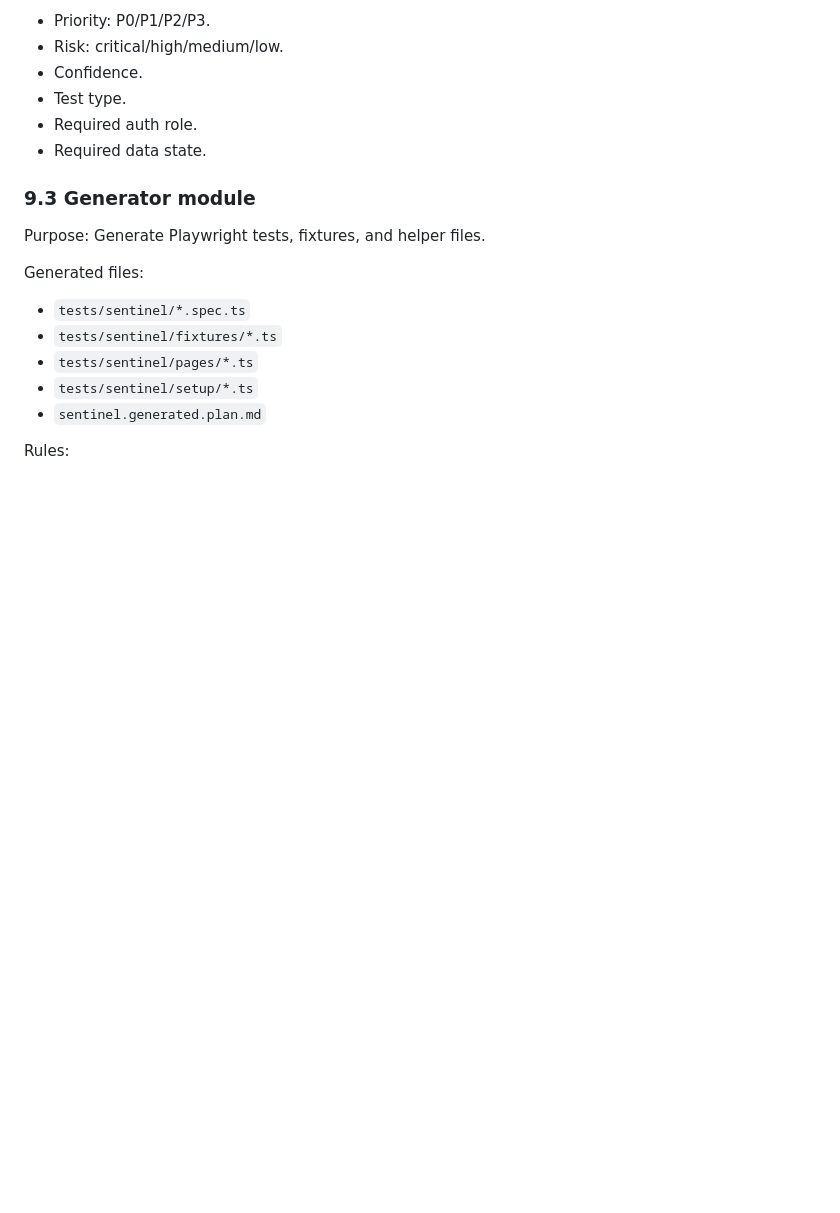
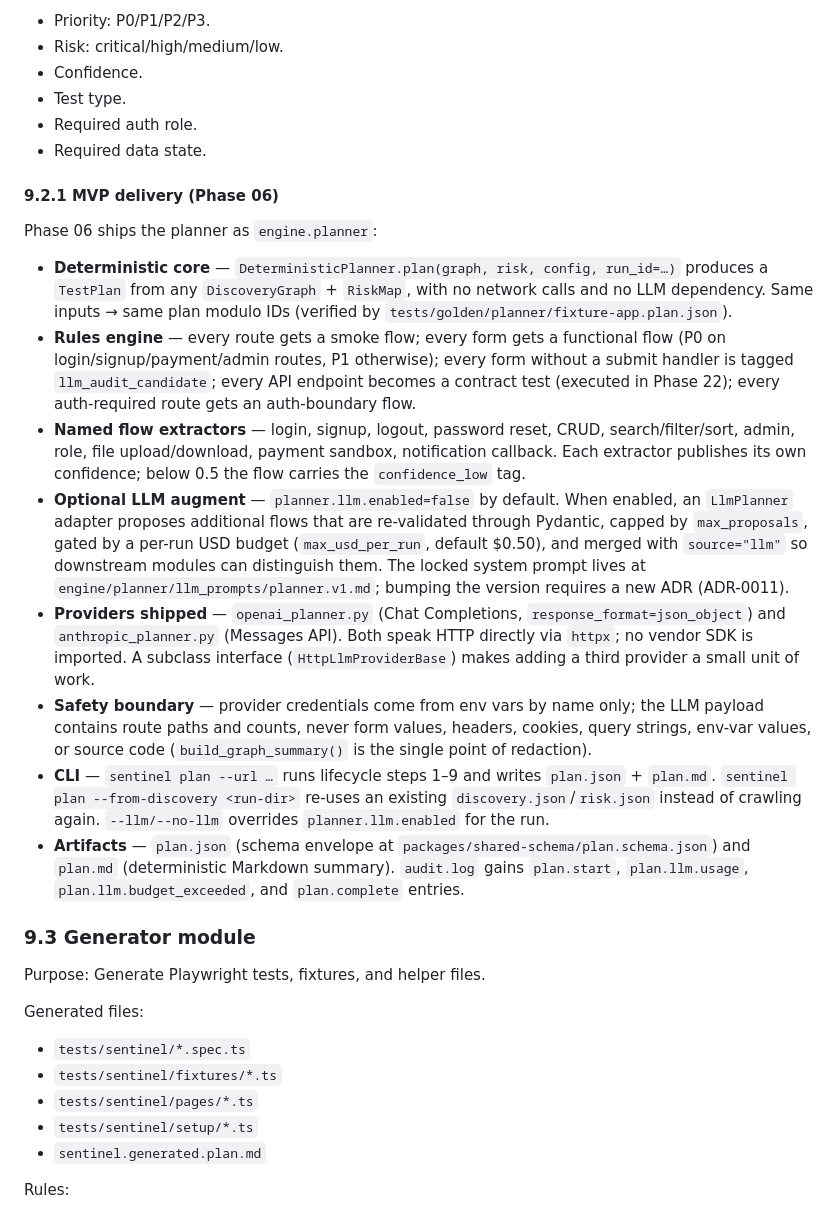
Before and after one commit to Ohswedd/sentinelqa, a Markdown page: PRD.md, the part around the change. GitHub-like rendering; blank space fills up the shorter version.

Commit message:
docs(prd): expand §9.2 with §9.2.1 MVP delivery
Documents every shipped class in engine.planner, the deterministic rule
set, the eleven built-in flow extractors, the optional LLM augment with
its USD budget + locked prompt versioning, vendor-neutral HTTP-only
provider design, safety boundary (env-var credentials, graph summary
excludes form values / headers / cookies), and the sentinel plan CLI
contract. Wire format (plan.schema.json v1) is locked under ADR-0011.

```diff
--- a/PRD.md
+++ b/PRD.md
@@ -382,6 +382,19 @@ Planner must assign:
 - Test type.
 - Required auth role.
 - Required data state.
+
+#### 9.2.1 MVP delivery (Phase 06)
+
+Phase 06 ships the planner as `engine.planner`:
+
+- **Deterministic core** — `DeterministicPlanner.plan(graph, risk, config, run_id=…)` produces a `TestPlan` from any `DiscoveryGraph` + `RiskMap`, with no network calls and no LLM dependency. Same inputs → same plan modulo IDs (verified by `tests/golden/planner/fixture-app.plan.json`).
+- **Rules engine** — every route gets a smoke flow; every form gets a functional flow (P0 on login/signup/payment/admin routes, P1 otherwise); every form without a submit handler is tagged `llm_audit_candidate`; every API endpoint becomes a contract test (executed in Phase 22); every auth-required route gets an auth-boundary flow.
+- **Named flow extractors** — login, signup, logout, password reset, CRUD, search/filter/sort, admin, role, file upload/download, payment sandbox, notification callback. Each extractor publishes its own confidence; below 0.5 the flow carries the `confidence_low` tag.
+- **Optional LLM augment** — `planner.llm.enabled=false` by default. When enabled, an `LlmPlanner` adapter proposes additional flows that are re-validated through Pydantic, capped by `max_proposals`, gated by a per-run USD budget (`max_usd_per_run`, default $0.50), and merged with `source="llm"` so downstream modules can distinguish them. The locked system prompt lives at `engine/planner/llm_prompts/planner.v1.md`; bumping the version requires a new ADR (ADR-0011).
+- **Providers shipped** — `openai_planner.py` (Chat Completions, `response_format=json_object`) and `anthropic_planner.py` (Messages API). Both speak HTTP directly via `httpx`; no vendor SDK is imported. A subclass interface (`HttpLlmProviderBase`) makes adding a third provider a small unit of work.
+- **Safety boundary** — provider credentials come from env vars by name only; the LLM payload contains route paths and counts, never form values, headers, cookies, query strings, env-var values, or source code (`build_graph_summary()` is the single point of redaction).
+- **CLI** — `sentinel plan --url …` runs lifecycle steps 1–9 and writes `plan.json` + `plan.md`. `sentinel plan --from-discovery <run-dir>` re-uses an existing `discovery.json`/`risk.json` instead of crawling again. `--llm/--no-llm` overrides `planner.llm.enabled` for the run.
+- **Artifacts** — `plan.json` (schema envelope at `packages/shared-schema/plan.schema.json`) and `plan.md` (deterministic Markdown summary). `audit.log` gains `plan.start`, `plan.llm.usage`, `plan.llm.budget_exceeded`, and `plan.complete` entries.
 
 ### 9.3 Generator module
 
```
